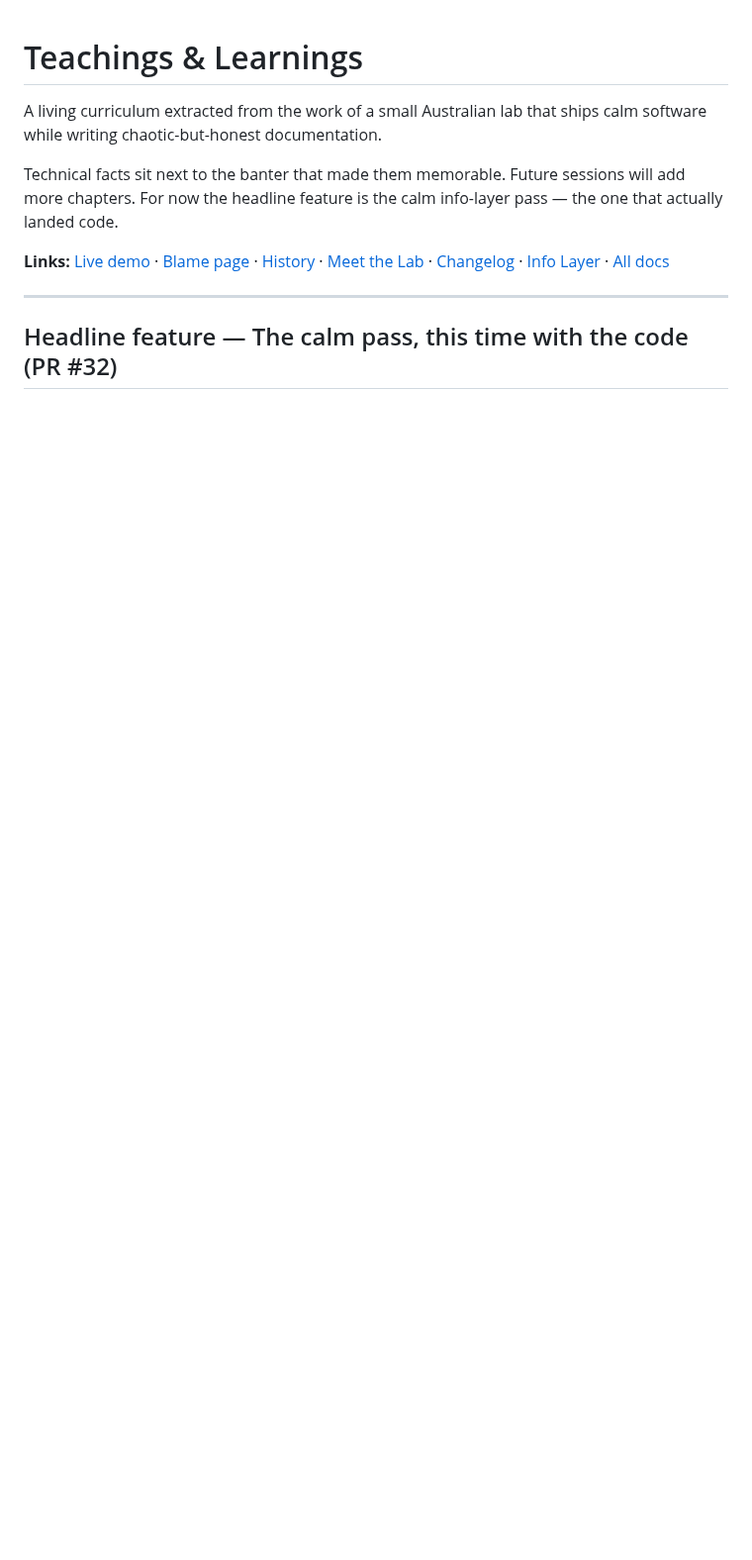
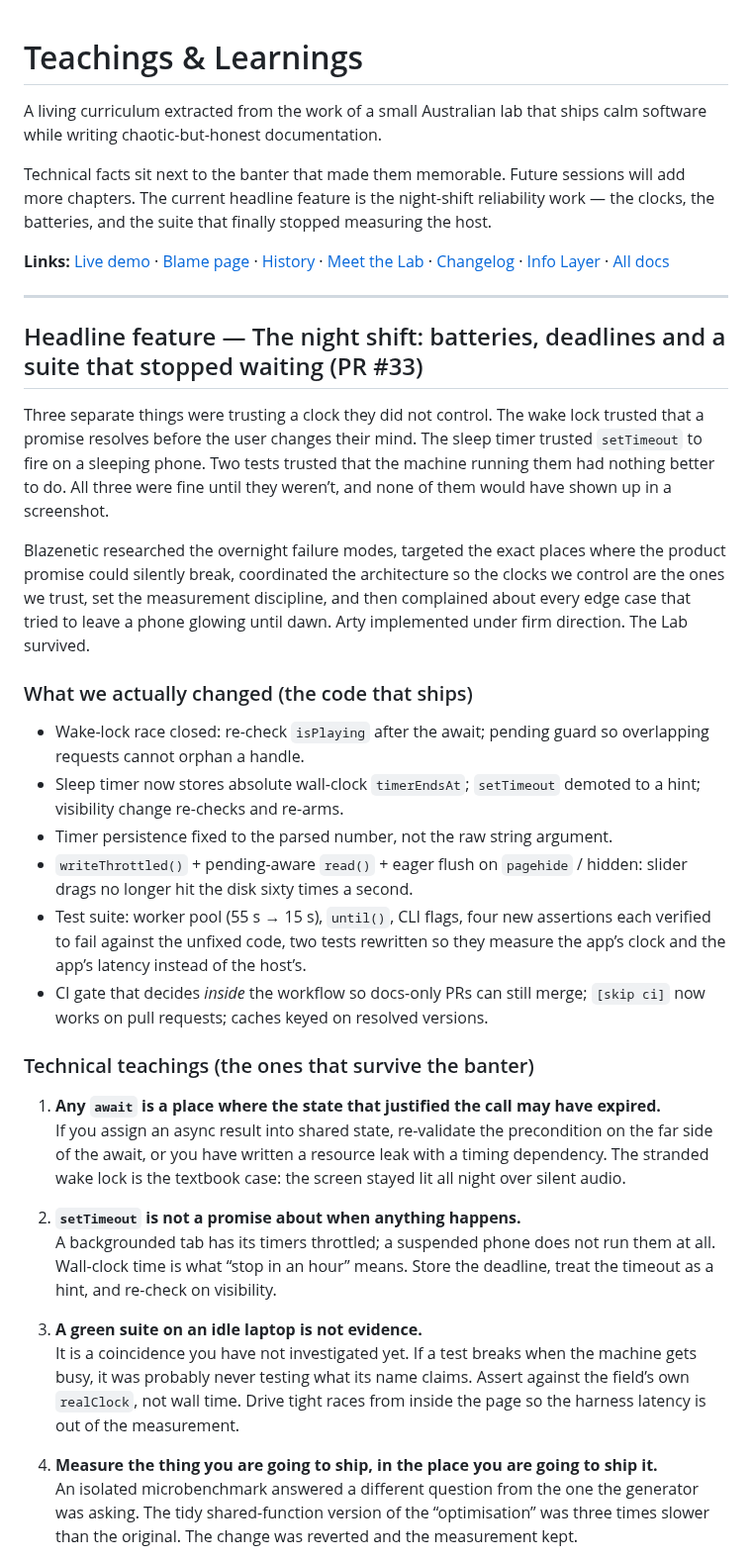
Before and after one commit to Blazenetic/complex-noise, a Markdown page: docs/TEACHINGS_AND_LEARNINGS.md, the part around one of its changes. Shown at 99% size. Rendered like a GitHub page; blank space fills up the shorter version.

Commit message:
docs(teachings): add night-shift chapter — clocks you do not control, measuring the right thing, and the discipline that keeps phones alive

```diff
--- a/docs/TEACHINGS_AND_LEARNINGS.md
+++ b/docs/TEACHINGS_AND_LEARNINGS.md
@@ -2,10 +2,38 @@
 
 A living curriculum extracted from the work of a small Australian lab that ships calm software while writing chaotic-but-honest documentation.
 
-Technical facts sit next to the banter that made them memorable. Future sessions will add more chapters. For now the headline feature is the calm info-layer pass — the one that actually landed code.
+Technical facts sit next to the banter that made them memorable. Future sessions will add more chapters. The current headline feature is the night-shift reliability work — the clocks, the batteries, and the suite that finally stopped measuring the host.
 
 **Links:** [Live demo](https://blazenetic.github.io/complex-noise/) · [Blame page](./BLAME.md) · [History](./HISTORY.md) · [Meet the Lab](./MEET_THE_LAB.md) · [Changelog](../CHANGELOG.md) · [Info Layer](./INFO_LAYER.md) · [All docs](./)
 
 ---
 
-## Headline feature — The calm pass, this time with the code (PR #32)
+## Headline feature — The night shift: batteries, deadlines and a suite that stopped waiting (PR #33)
+
+Three separate things were trusting a clock they did not control. The wake lock trusted that a promise resolves before the user changes their mind. The sleep timer trusted `setTimeout` to fire on a sleeping phone. Two tests trusted that the machine running them had nothing better to do. All three were fine until they weren’t, and none of them would have shown up in a screenshot.
+
+Blazenetic researched the overnight failure modes, targeted the exact places where the product promise could silently break, coordinated the architecture so the clocks we control are the ones we trust, set the measurement discipline, and then complained about every edge case that tried to leave a phone glowing until dawn. Arty implemented under firm direction. The Lab survived.
+
+### What we actually changed (the code that ships)
+
+- Wake-lock race closed: re-check `isPlaying` after the await; pending guard so overlapping requests cannot orphan a handle.
+- Sleep timer now stores absolute wall-clock `timerEndsAt`; `setTimeout` demoted to a hint; visibility change re-checks and re-arms.
+- Timer persistence fixed to the parsed number, not the raw string argument.
+- `writeThrottled()` + pending-aware `read()` + eager flush on `pagehide` / hidden: slider drags no longer hit the disk sixty times a second.
+- Test suite: worker pool (55 s → 15 s), `until()`, CLI flags, four new assertions each verified to fail against the unfixed code, two tests rewritten so they measure the app’s clock and the app’s latency instead of the host’s.
+- CI gate that decides *inside* the workflow so docs-only PRs can still merge; `[skip ci]` now works on pull requests; caches keyed on resolved versions.
+
+### Technical teachings (the ones that survive the banter)
+
+1. **Any `await` is a place where the state that justified the call may have expired.**
+   If you assign an async result into shared state, re-validate the precondition on the far side of the await, or you have written a resource leak with a timing dependency. The stranded wake lock is the textbook case: the screen stayed lit all night over silent audio.
+
+2. **`setTimeout` is not a promise about when anything happens.**
+   A backgrounded tab has its timers throttled; a suspended phone does not run them at all. Wall-clock time is what “stop in an hour” means. Store the deadline, treat the timeout as a hint, and re-check on visibility.
+
+3. **A green suite on an idle laptop is not evidence.**
+   It is a coincidence you have not investigated yet. If a test breaks when the machine gets busy, it was probably never testing what its name claims. Assert against the field’s own `realClock`, not wall time. Drive tight races from inside the page so the harness latency is out of the measurement.
+
+4. **Measure the thing you are going to ship, in the place you are going to ship it.**
+   An isolated microbenchmark answered a different question from the one the generator was asking. The tidy shared-function version of the “optimisation” was three times slower than the original. The change was reverted and the measurement kept.
+
```
Also changed, not shown: other parts of docs/TEACHINGS_AND_LEARNINGS.md (+40 -13 lines).
